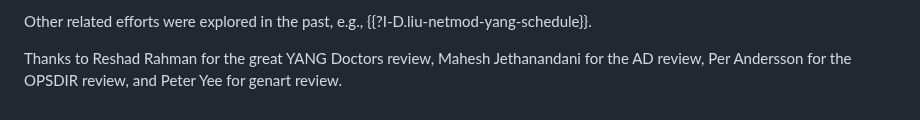
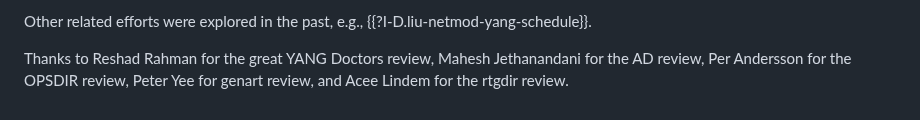
Before and after one commit to netmod-wg/schedule-yang, a Markdown page: draft-ietf-netmod-schedule-yang.md, the part around the change. Rendered like a GitHub page.

Commit message:
ACK Acee

```diff
--- a/draft-ietf-netmod-schedule-yang.md
+++ b/draft-ietf-netmod-schedule-yang.md
@@ -1021,4 +1021,4 @@ after that time would not be considered as valid.
    Other related efforts were explored in the past, e.g., {{?I-D.liu-netmod-yang-schedule}}.
 
    Thanks to Reshad Rahman for the great YANG Doctors review, Mahesh Jethanandani for the AD review, Per Andersson for the OPSDIR review,
-   and Peter Yee for genart review.
+   Peter Yee for genart review, and Acee Lindem for the rtgdir review.
```
